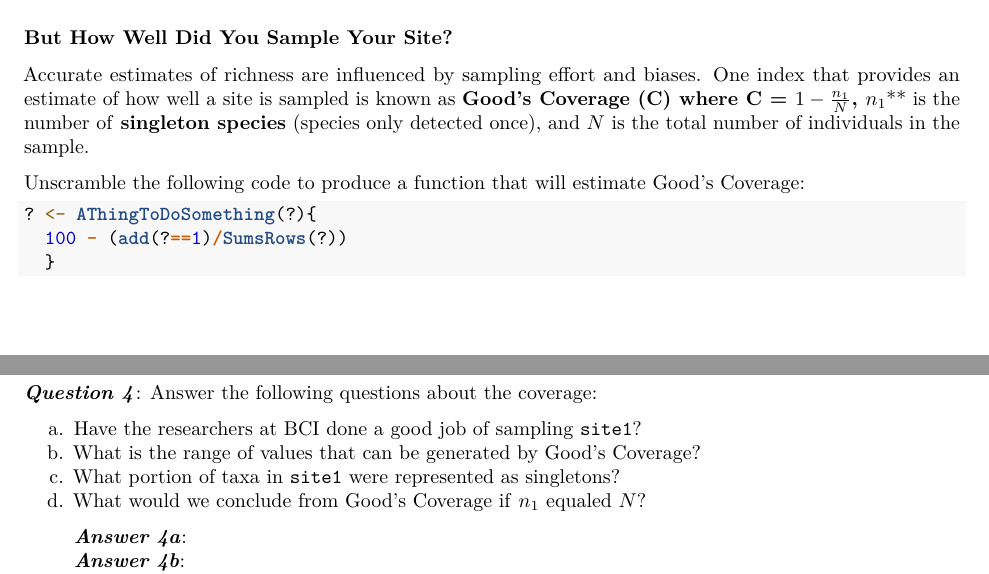
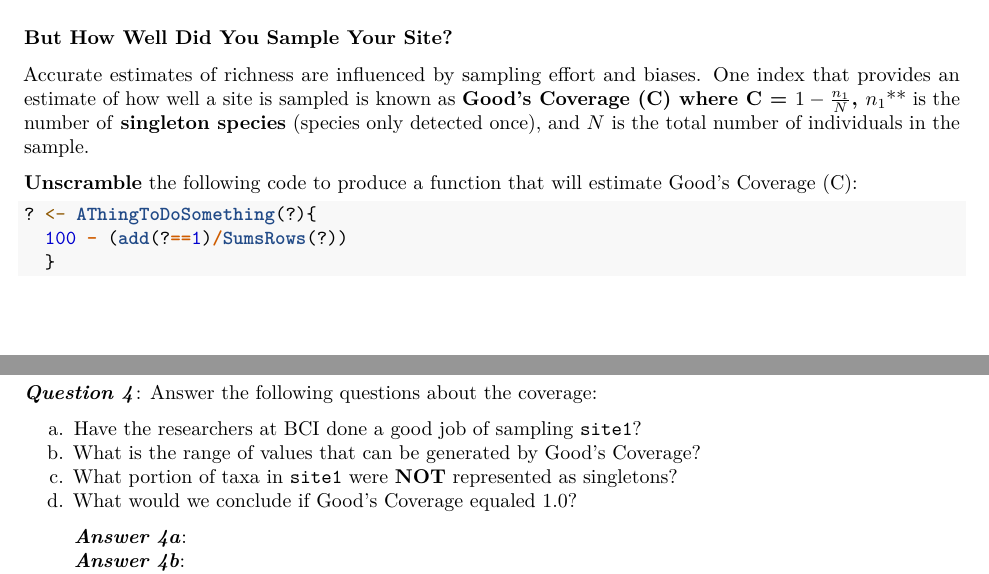
Before and after one commit to PaulAStone/Assignments, an R Markdown document (Alpha/alpha_exercise.Rmd): two parts of pages 2 and 3 of 10, joined at a grey line, cut so that both start at the same text. Rendered offline with R 4.5, knitr and Pandoc, then LaTeX, with nearby package versions; some code elsewhere in the file could not run offline.

Commit message:
editing alpha_exercise.Rmd -KL

````diff
--- a/Alpha/alpha_exercise.Rmd
+++ b/Alpha/alpha_exercise.Rmd
@@ -114,7 +114,7 @@ This has been an example of how we can write our own functions that accomplish t
 Accurate estimates of richness are influenced by sampling effort and biases.
 One index that provides an estimate of how well a site is sampled is known as **Good's Coverage (C) where C = $1 - \frac{n_{1}}{N}$, **$n_{1}$** is the number of **singleton species** (species only detected once), and **$N$** is the total number of individuals in the sample.
 
-Unscramble the following code to produce a function that will estimate Good's Coverage:
+**Unscramble** the following code to produce a function that will estimate Good's Coverage (C):
 
 ```{r}
 ? <- AThingToDoSomething(?){
@@ -126,8 +126,8 @@ Unscramble the following code to produce a function that will estimate Good's Co
 
 a.  Have the researchers at BCI done a good job of sampling `site1`?
 b.  What is the range of values that can be generated by Good's Coverage?
-c.  What portion of taxa in `site1` were represented as singletons?
-d.  What would we conclude from Good's Coverage if **$n_{1}$** equaled **$N$**?
+c.  What portion of taxa in `site1` were **NOT** represented as singletons?
+d.  What would we conclude if Good's Coverage equaled 1.0?
 
 > ***Answer 4a***:
 > ***Answer 4b***:
````
